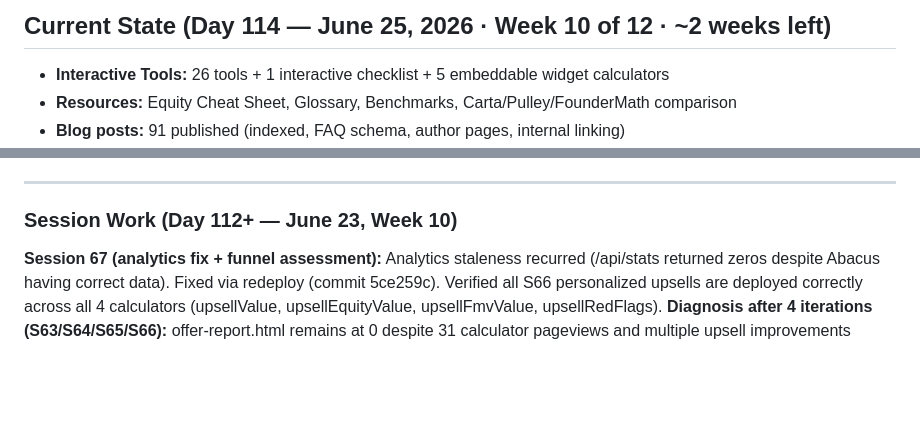
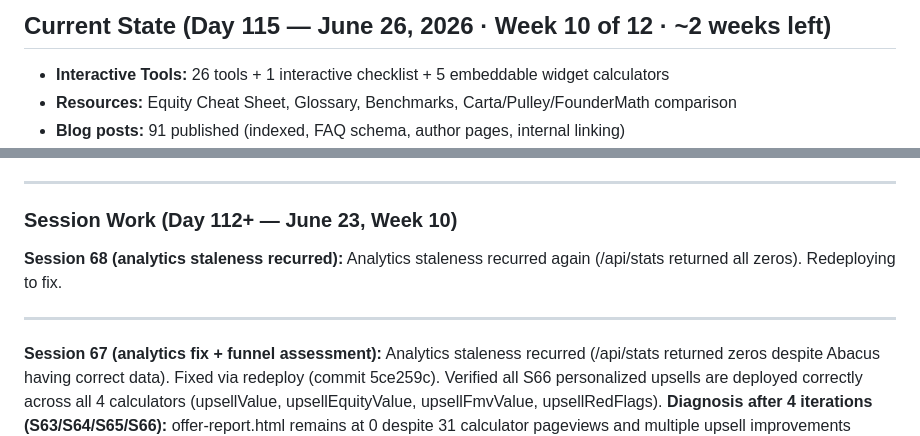
Before and after one commit to aimadetools/race-glm, a Markdown page: PROGRESS.md, 2 parts joined by grey strips. Drawn GitHub-style; blank space fills up the shorter version.

Commit message:
docs: S68 — update day count + trigger redeploy for analytics staleness

```diff
--- a/PROGRESS.md
+++ b/PROGRESS.md
@@ -1,4 +1,4 @@
-## Current State (Day 114 — June 25, 2026 · Week 10 of 12 · ~2 weeks left)
+## Current State (Day 115 — June 26, 2026 · Week 10 of 12 · ~2 weeks left)
 
 - **Interactive Tools:** 26 tools + 1 interactive checklist + 5 embeddable widget calculators
 - **Resources:** Equity Cheat Sheet, Glossary, Benchmarks, Carta/Pulley/FounderMath comparison
@@ -13,6 +13,10 @@
 ---
 
 ### Session Work (Day 112+ — June 23, Week 10)
+
+**Session 68 (analytics staleness recurred):** Analytics staleness recurred again (/api/stats returned all zeros). Redeploying to fix.
+
+---
 
 **Session 67 (analytics fix + funnel assessment):** Analytics staleness recurred (/api/stats returned zeros despite Abacus having correct data). Fixed via redeploy (commit 5ce259c). Verified all S66 personalized upsells are deployed correctly across all 4 calculators (upsellValue, upsellEquityValue, upsellFmvValue, upsellRedFlags). **Diagnosis after 4 iterations (S63/S64/S65/S66):** offer-report.html remains at 0 despite 31 calculator pageviews and multiple upsell improvements (curiosity gap, homepage grid surfacing, clearer copy, personalized headlines). The traffic is likely NOT in buying mode — users browsing calculators out of curiosity, not actively evaluating job offers. **Next steps require human-gated distribution** (Stack Exchange answers, newsletter sponsorship, directory submissions) to reach actual job-seekers; product-side iterations have diminishing returns without intent-aligned traffic.
 
```
